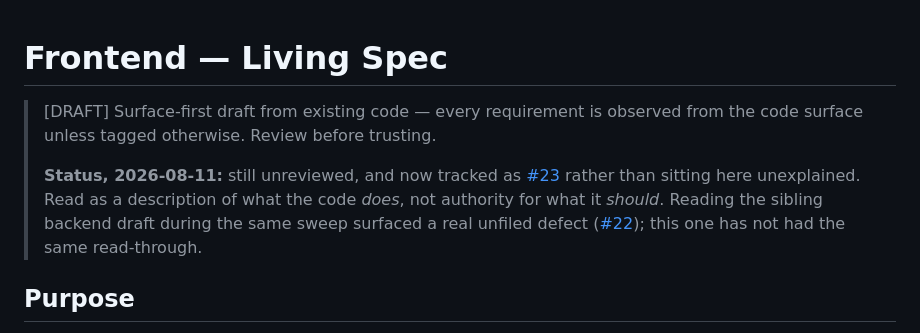
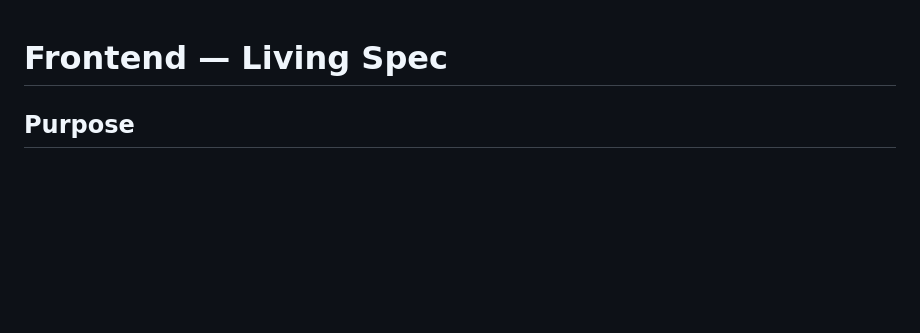
Before and after one commit to clintcparker/site-checker, a Markdown page: capabilities/frontend/spec.md, the part around the change. Drawn GitHub-style; blank space fills up the shorter version.

```diff
--- a/capabilities/frontend/spec.md
+++ b/capabilities/frontend/spec.md
@@ -1,13 +1,5 @@
 # Frontend — Living Spec
 
-> [DRAFT] Surface-first draft from existing code — every requirement is observed from the code surface unless tagged otherwise. Review before trusting.
->
-> **Status, 2026-08-11:** still unreviewed, and now tracked as
-> [#23](https://github.com/clintcparker/site-checker/issues/23) rather than sitting here
-> unexplained. Read as a description of what the code *does*, not authority for what it *should*.
-> Reading the sibling backend draft during the same sweep surfaced a real unfiled defect
-> ([#22](https://github.com/clintcparker/site-checker/issues/22)); this one has not had the same
-> read-through.
 
 ## Purpose
 
```
Also changed, not shown: capabilities/backend/spec.md (+1 -12 lines).
